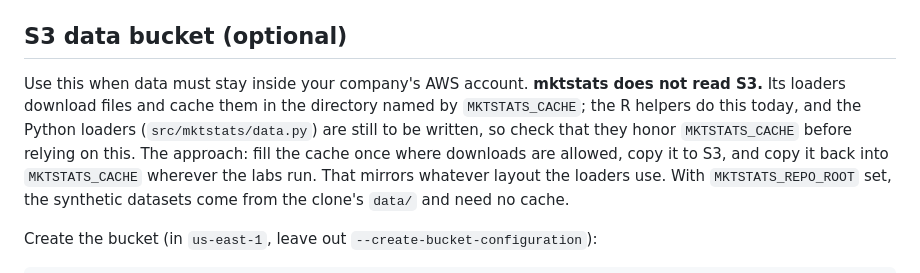
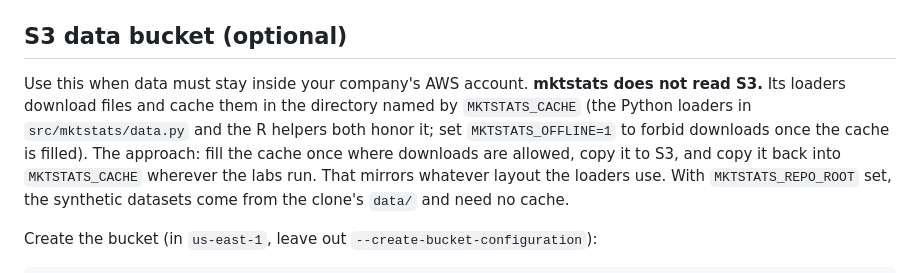
Before and after one commit to project-delphi/marketing-statistics-workshop, a Markdown page: environment/aws/README.md, the part around the change. Rendered like a GitHub page.

Commit message:
AWS README: the Python loaders now honor MKTSTATS_CACHE; tick the AWS task
Co-Authored-By: Claude Opus 5.5 <noreply@anthropic.com>

```diff
--- a/environment/aws/README.md
+++ b/environment/aws/README.md
@@ -422,9 +422,9 @@ To also restrict instance types, add a statement with the `ec2:InstanceType` con
 ## S3 data bucket (optional)
 
 Use this when data must stay inside your company's AWS account. **mktstats does not read S3.**
-Its loaders download files and cache them in the directory named by `MKTSTATS_CACHE`; the R
-helpers do this today, and the Python loaders (`src/mktstats/data.py`) are still to be written,
-so check that they honor `MKTSTATS_CACHE` before relying on this. The approach: fill the cache
+Its loaders download files and cache them in the directory named by `MKTSTATS_CACHE` (the
+Python loaders in `src/mktstats/data.py` and the R helpers both honor it; set `MKTSTATS_OFFLINE=1`
+to forbid downloads once the cache is filled). The approach: fill the cache
 once where downloads are allowed, copy it to S3, and copy it back into `MKTSTATS_CACHE` wherever
 the labs run. That mirrors whatever layout the loaders use. With `MKTSTATS_REPO_ROOT` set, the
 synthetic datasets come from the clone's `data/` and need no cache.
```
Also changed, not shown: PLAN.md (+1 -1 lines).
